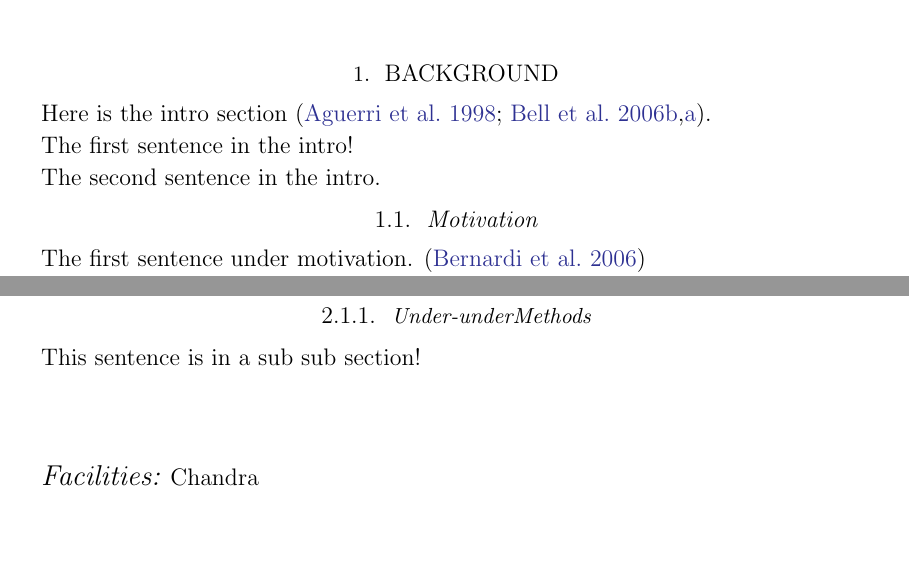
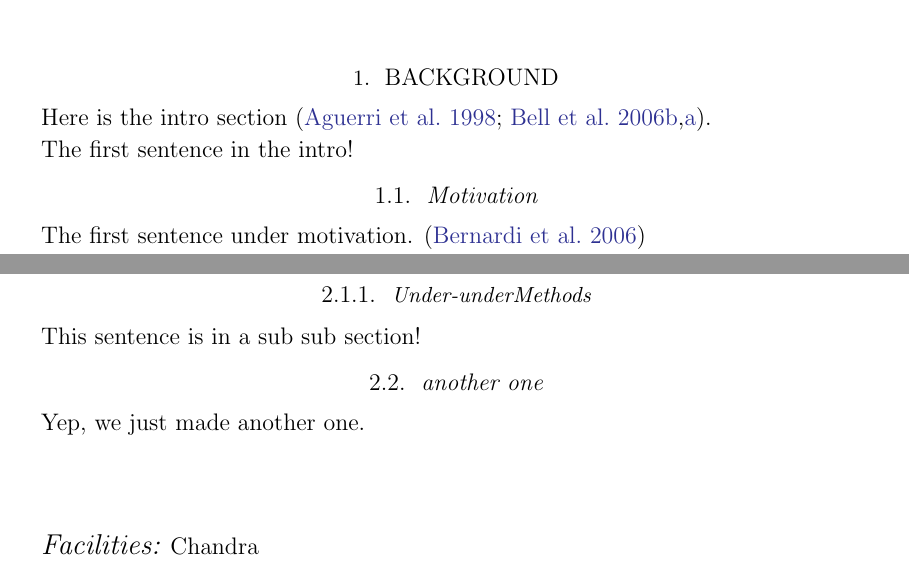
Before and after one commit to pmarcum/SAUNAS_III, a LaTeX paper (main.tex): two parts of page 1 of 2, joined at a grey line, cut so that both start at the same text, the shorter picture padded with empty space. Compiled offline with LaTeX, dvips and Ghostscript.

Commit message:
Update main.tex

```diff
--- a/main.tex
+++ b/main.tex
@@ -23,7 +23,7 @@ Here is the intro section \citep{aguerri+1998aj116_2136, bell+2006apj640_241,bel
 
 The first sentence in the intro!
 
-The second sentence in the intro.
+%%%The second sentence in the intro.
 %a 3rd sentence in the background.
 %%%
 
@@ -52,6 +52,9 @@ This sentence is in a subsection.
 \subsubsection{Under-underMethods}
 This sentence is in a sub sub section!
 
+\subsection{another one}
+Yep, we just made another one.
+
 \begin{acknowledgements}
 
 \end{acknowledgements}
```
